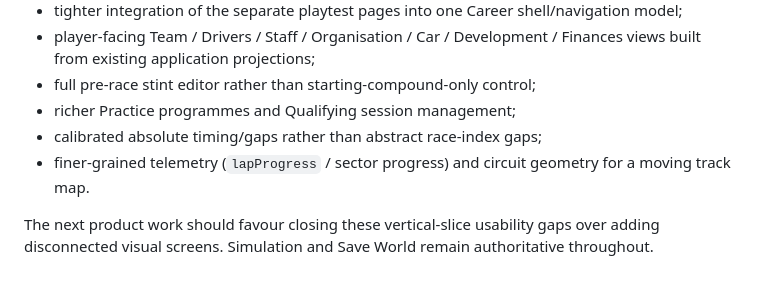
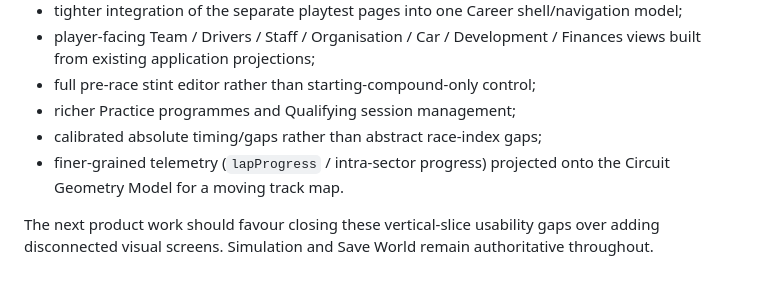
Before and after one commit to nakata5588/F1-Manager-Sim, a Markdown page: docs/DEVELOPER_PLAYTEST.md, the part around the change. GitHub-like rendering.

Commit message:
Update live race gap after Circuit Geometry Model

```diff
--- a/docs/DEVELOPER_PLAYTEST.md
+++ b/docs/DEVELOPER_PLAYTEST.md
@@ -238,6 +238,6 @@ The highest-value remaining vertical-slice gaps are now:
 - full pre-race stint editor rather than starting-compound-only control;
 - richer Practice programmes and Qualifying session management;
 - calibrated absolute timing/gaps rather than abstract race-index gaps;
-- finer-grained telemetry (`lapProgress` / sector progress) and circuit geometry for a moving track map.
+- finer-grained telemetry (`lapProgress` / intra-sector progress) projected onto the Circuit Geometry Model for a moving track map.
 
 The next product work should favour closing these vertical-slice usability gaps over adding disconnected visual screens. Simulation and Save World remain authoritative throughout.
```
